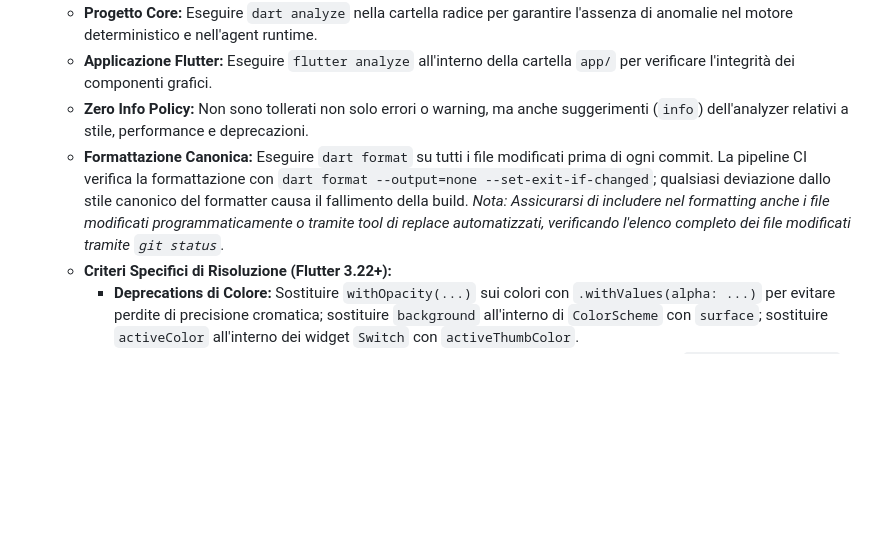
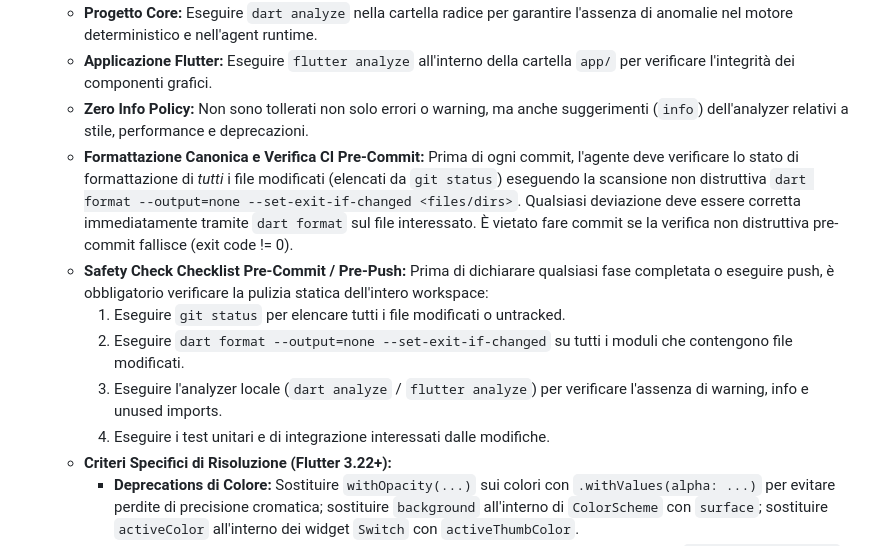
Before and after one commit to naturewhisp/aura, a Markdown page: AGENTS.md, the part around the change. GitHub-like rendering; blank space fills up the shorter version.

Commit message:
docs(guidelines): add safety pre-commit checklist to prevent CI failures

```diff
--- a/AGENTS.md
+++ b/AGENTS.md
@@ -174,7 +174,12 @@ Se desideri estendere o modificare l'architettura agentica:
     *   **Progetto Core:** Eseguire `dart analyze` nella cartella radice per garantire l'assenza di anomalie nel motore deterministico e nell'agent runtime.
     *   **Applicazione Flutter:** Eseguire `flutter analyze` all'interno della cartella `app/` per verificare l'integrità dei componenti grafici.
     *   **Zero Info Policy:** Non sono tollerati non solo errori o warning, ma anche suggerimenti (`info`) dell'analyzer relativi a stile, performance e deprecazioni.
-    *   **Formattazione Canonica:** Eseguire `dart format` su tutti i file modificati prima di ogni commit. La pipeline CI verifica la formattazione con `dart format --output=none --set-exit-if-changed`; qualsiasi deviazione dallo stile canonico del formatter causa il fallimento della build. *Nota: Assicurarsi di includere nel formatting anche i file modificati programmaticamente o tramite tool di replace automatizzati, verificando l'elenco completo dei file modificati tramite `git status`.*
+    *   **Formattazione Canonica e Verifica CI Pre-Commit:** Prima di ogni commit, l'agente deve verificare lo stato di formattazione di *tutti* i file modificati (elencati da `git status`) eseguendo la scansione non distruttiva `dart format --output=none --set-exit-if-changed <files/dirs>`. Qualsiasi deviazione deve essere corretta immediatamente tramite `dart format` sul file interessato. È vietato fare commit se la verifica non distruttiva pre-commit fallisce (exit code != 0).
+    *   **Safety Check Checklist Pre-Commit / Pre-Push:** Prima di dichiarare qualsiasi fase completata o eseguire push, è obbligatorio verificare la pulizia statica dell'intero workspace:
+        1. Eseguire `git status` per elencare tutti i file modificati o untracked.
+        2. Eseguire `dart format --output=none --set-exit-if-changed` su tutti i moduli che contengono file modificati.
+        3. Eseguire l'analyzer locale (`dart analyze` / `flutter analyze`) per verificare l'assenza di warning, info e unused imports.
+        4. Eseguire i test unitari e di integrazione interessati dalle modifiche.
     *   **Criteri Specifici di Risoluzione (Flutter 3.22+):**
         *   **Deprecations di Colore:** Sostituire `withOpacity(...)` sui colori con `.withValues(alpha: ...)` per evitare perdite di precisione cromatica; sostituire `background` all'interno di `ColorScheme` con `surface`; sostituire `activeColor` all'interno dei widget `Switch` con `activeThumbColor`.
         *   **Deprecations del Keyboard Event System:** Sostituire l'uso dei widget/classi deprecati `RawKeyboardListener`, `RawKeyEvent` e `RawKeyDownEvent` con i moderni equivalenti `KeyboardListener`, `KeyEvent` e `KeyDownEvent` per prevenire potenziali anomalie di threading o crash sui sistemi operativi desktop.
```
